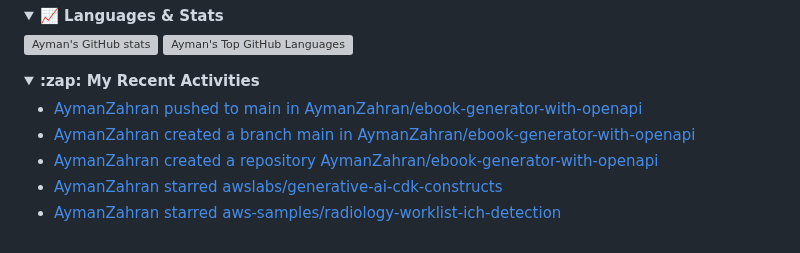
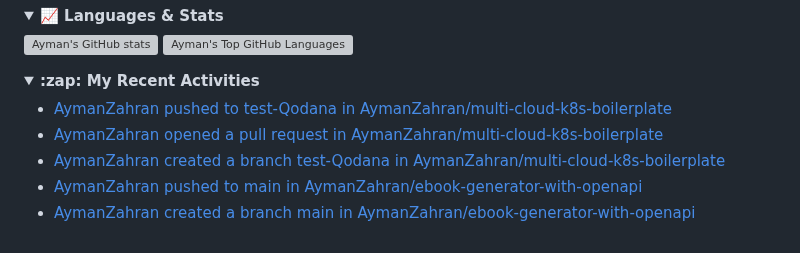
Before and after one commit to AymanZahran/AymanZahran, a Markdown page: README.md, the part around the change. Rendered like a GitHub page; folded sections open; grey boxes are pictures that could not be loaded.

Commit message:
updated recent activity

```diff
--- a/README.md
+++ b/README.md
@@ -458,11 +458,11 @@ I can help you achieve faster software delivery, improved reliability, and reduc
 <summary><strong> :zap: My Recent Activities </strong></summary>
 
 <!-- ACTIVITY-LIST:START -->
+- [AymanZahran pushed to test-Qodana in AymanZahran/multi-cloud-k8s-boilerplate](https://github.com/AymanZahran/multi-cloud-k8s-boilerplate/compare/8f2c2dfd25...8a05f679b2)
+- [AymanZahran opened a pull request in AymanZahran/multi-cloud-k8s-boilerplate](https://github.com/AymanZahran/multi-cloud-k8s-boilerplate/pull/66)
+- [AymanZahran created a branch test-Qodana in AymanZahran/multi-cloud-k8s-boilerplate](https://github.com/AymanZahran/multi-cloud-k8s-boilerplate/compare/test-Qodana)
 - [AymanZahran pushed to main in AymanZahran/ebook-generator-with-openapi](https://github.com/AymanZahran/ebook-generator-with-openapi/compare/476116c9a7...ba3ced266d)
 - [AymanZahran created a branch main in AymanZahran/ebook-generator-with-openapi](https://github.com/AymanZahran/ebook-generator-with-openapi/compare/main)
-- [AymanZahran created a repository AymanZahran/ebook-generator-with-openapi](https://github.com/AymanZahran/ebook-generator-with-openapi//)
-- [AymanZahran starred awslabs/generative-ai-cdk-constructs](https://github.com/awslabs/generative-ai-cdk-constructs)
-- [AymanZahran starred aws-samples/radiology-worklist-ich-detection](https://github.com/aws-samples/radiology-worklist-ich-detection)
 <!-- ACTIVITY-LIST:END -->
 
 </details>
```
